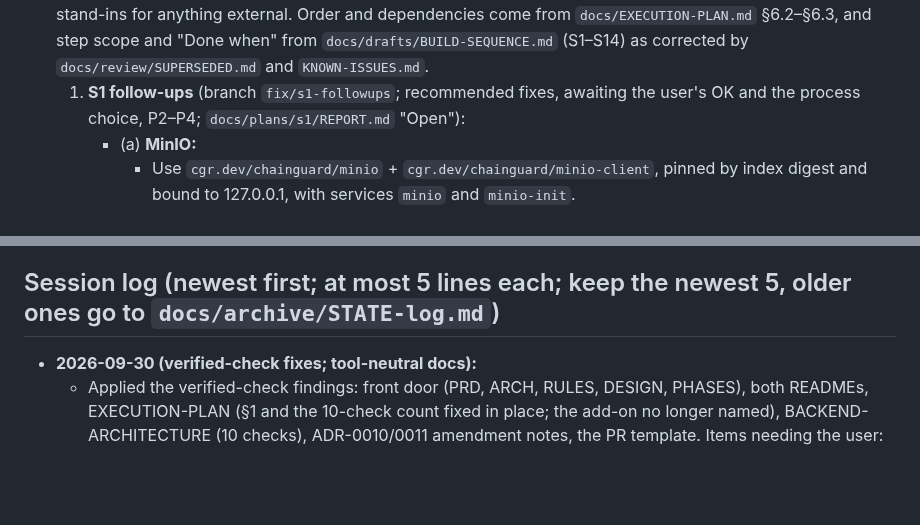
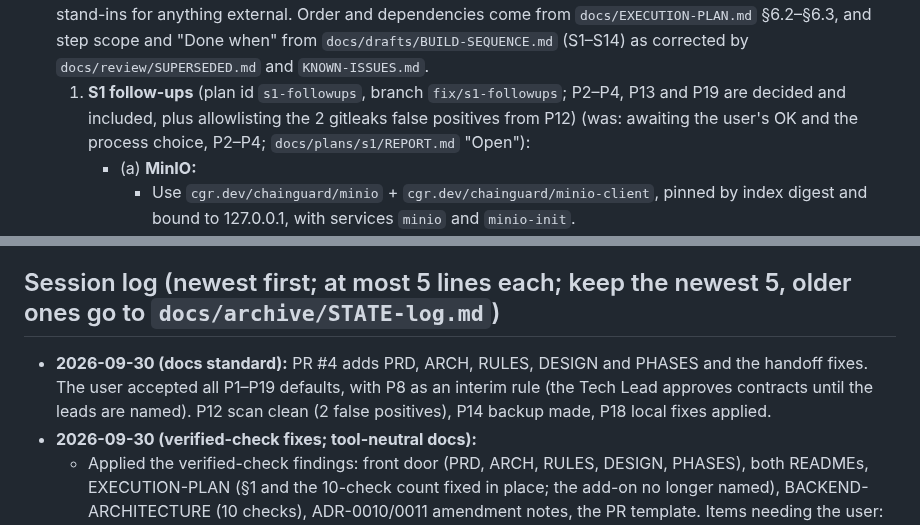
Before and after one commit to maniacultasset/ai-marketplace-os, a Markdown page: docs/STATE.md, 2 parts joined by grey strips. Drawn GitHub-style; blank space fills up the shorter version.

```diff
--- a/docs/STATE.md
+++ b/docs/STATE.md
@@ -301,7 +309,7 @@ and run the loop. P15–P19 come from the 2026-09-30 verified-check pass.
    `docs/EXECUTION-PLAN.md` §6.2–§6.3, and step scope and "Done when" from
    `docs/drafts/BUILD-SEQUENCE.md` (S1–S14) as corrected by `docs/review/SUPERSEDED.md` and
    `KNOWN-ISSUES.md`.
-   1. **S1 follow-ups** (branch `fix/s1-followups`; recommended fixes, awaiting the user's OK and the
+   1. **S1 follow-ups** (plan id `s1-followups`, branch `fix/s1-followups`; P2–P4, P13 and P19 are decided and included, plus allowlisting the 2 gitleaks false positives from P12) (was: awaiting the user's OK and the
       process choice, P2–P4; `docs/plans/s1/REPORT.md` "Open"):
       - (a) **MinIO:**
         - Use `cgr.dev/chainguard/minio` + `cgr.dev/chainguard/minio-client`, pinned by index digest
@@ -444,6 +459,7 @@ and run the loop. P15–P19 come from the 2026-09-30 verified-check pass.
 
 ## Session log (newest first; at most 5 lines each; keep the newest 5, older ones go to `docs/archive/STATE-log.md`)
 
+- **2026-09-30 (docs standard):** PR #4 adds PRD, ARCH, RULES, DESIGN and PHASES and the handoff fixes. The user accepted all P1–P19 defaults, with P8 as an interim rule (the Tech Lead approves contracts until the leads are named). P12 scan clean (2 false positives), P14 backup made, P18 local fixes applied.
 - **2026-09-30 (verified-check fixes; tool-neutral docs):**
   - Applied the verified-check findings: front door (PRD, ARCH, RULES, DESIGN, PHASES), both READMEs, EXECUTION-PLAN (§1 and the 10-check count fixed in place; the add-on no longer named), BACKEND-ARCHITECTURE (10 checks), ADR-0010/0011 amendment notes, the PR template. Items needing the user: P15–P19; P1, P8 and P14 sharpened.
   - Files touched: README.md, `docs/{STATE,README,EXECUTION-PLAN,PRD,ARCH,RULES,DESIGN,PHASES}.md`, `docs/architecture/BACKEND-ARCHITECTURE.md`, `docs/adr/{0010,0011}-*.md`, `docs/archive/STATE-log.md`, `.github/pull_request_template.md`. Local-only files unchanged (P18).
```
Also changed, not shown: other parts of docs/STATE.md (+21 -6 lines), docs/RULES.md (+3 -0 lines).
